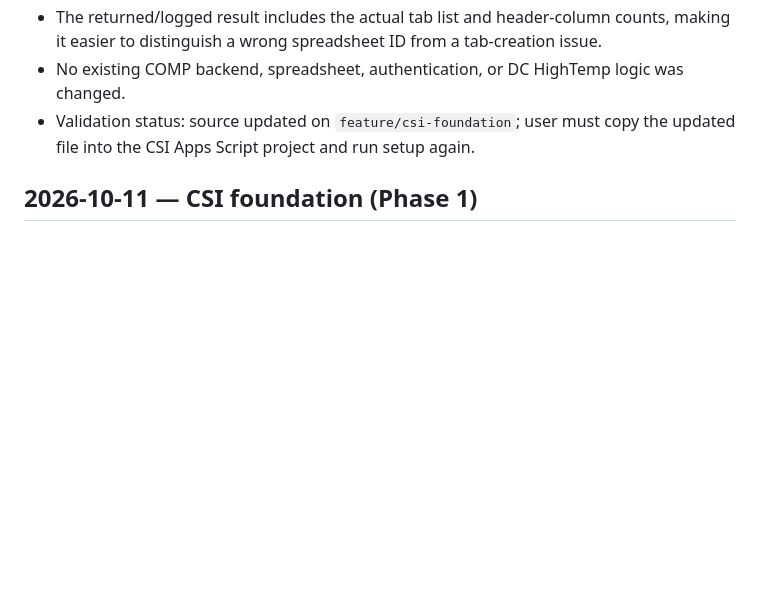
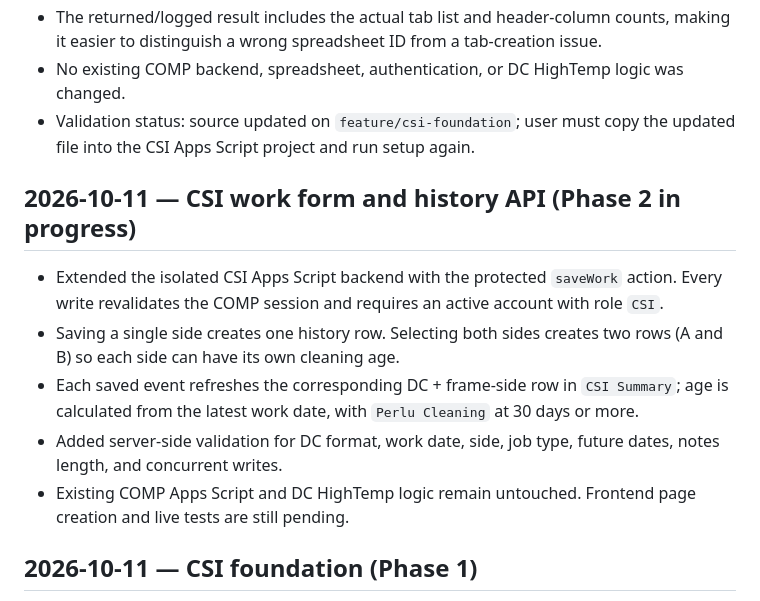
Before and after one commit to noxxadev/comp, a Markdown page: README.md, the part around the change. Rendered like a GitHub page; blank space fills up the shorter version.

Commit message:
Document CSI work history API progress

```diff
--- a/README.md
+++ b/README.md
@@ -6,6 +6,13 @@
 - The returned/logged result includes the actual tab list and header-column counts, making it easier to distinguish a wrong spreadsheet ID from a tab-creation issue.
 - No existing COMP backend, spreadsheet, authentication, or DC HighTemp logic was changed.
 - Validation status: source updated on `feature/csi-foundation`; user must copy the updated file into the CSI Apps Script project and run setup again.
+
+## 2026-10-11 — CSI work form and history API (Phase 2 in progress)
+- Extended the isolated CSI Apps Script backend with the protected `saveWork` action. Every write revalidates the COMP session and requires an active account with role `CSI`.
+- Saving a single side creates one history row. Selecting both sides creates two rows (A and B) so each side can have its own cleaning age.
+- Each saved event refreshes the corresponding DC + frame-side row in `CSI Summary`; age is calculated from the latest work date, with `Perlu Cleaning` at 30 days or more.
+- Added server-side validation for DC format, work date, side, job type, future dates, notes length, and concurrent writes.
+- Existing COMP Apps Script and DC HighTemp logic remain untouched. Frontend page creation and live tests are still pending.
 
 ## 2026-10-11 — CSI foundation (Phase 1)
 - Created an isolated CSI Apps Script backend at `csi-apps-script/Code.gs`; the existing `google-apps-script/Code.gs` remains untouched.
```
